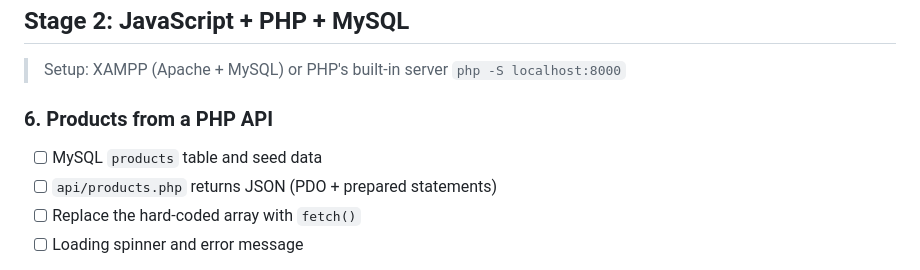
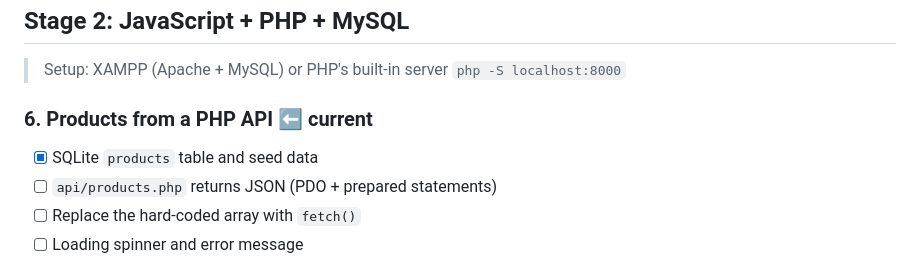
Before and after one commit to EllieK-coder/e-shop, a Markdown page: ROADMAP.md, the part around the change. GitHub-like rendering.

Commit message:
feat: SQLite products table with setup script

```diff
--- a/ROADMAP.md
+++ b/ROADMAP.md
@@ -59,8 +59,8 @@ Stack: HTML, CSS, JavaScript → PHP + MySQL → React
 
 > Setup: XAMPP (Apache + MySQL) or PHP's built-in server `php -S localhost:8000`
 
-### 6. Products from a PHP API
-- [ ] MySQL `products` table and seed data
+### 6. Products from a PHP API ⬅️ current
+- [x] SQLite `products` table and seed data
 - [ ] `api/products.php` returns JSON (PDO + prepared statements)
 - [ ] Replace the hard-coded array with `fetch()`
 - [ ] Loading spinner and error message
```
